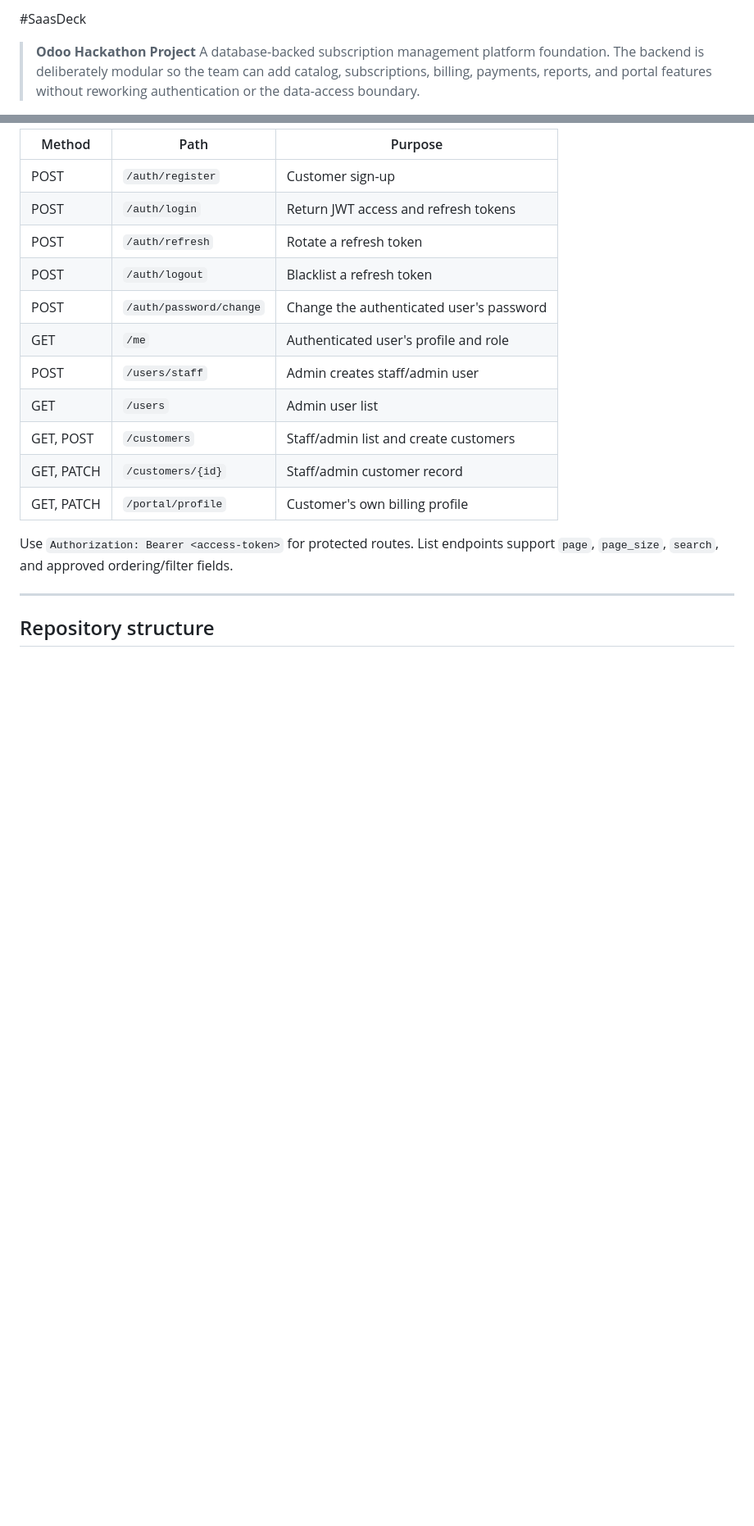
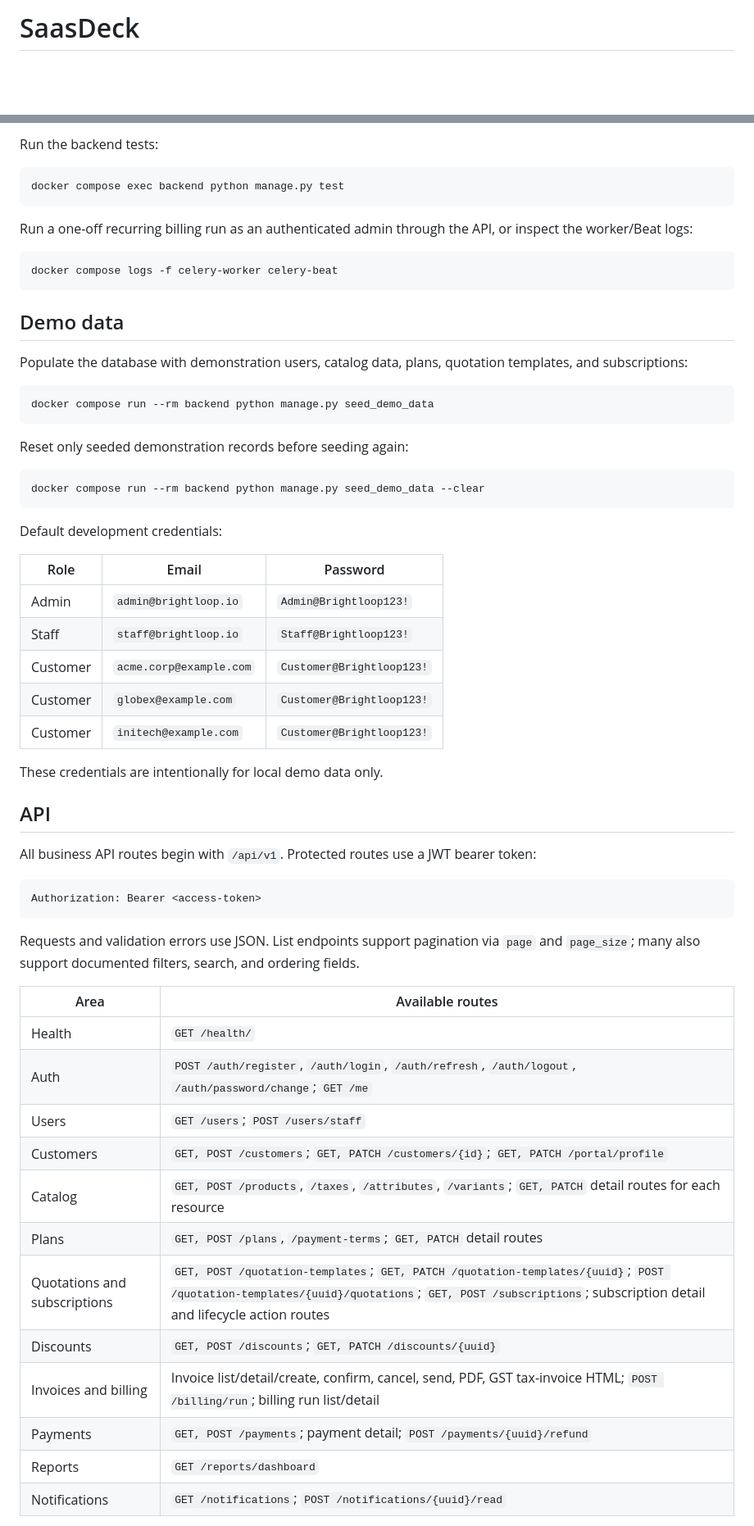
Before and after one commit to NivinLouis/SaasDeck, a Markdown page: README.md, 2 parts joined by grey strips. Shown at 82% size. Drawn GitHub-style; blank space fills up the shorter version.

Commit message:
docs: resolve README stash conflict

````diff
--- a/README.md
+++ b/README.md
@@ -1,4 +1,2 @@
-#SaasDeck
-> **Odoo Hackathon Project**
-> A database-backed subscription management platform foundation. The backend is deliberately modular so the team can add catalog, subscriptions, billing, payments, reports, and portal features without reworking authentication or the data-access boundary.
+# SaasDeck
 
@@ -77,20 +97,69 @@ All API paths start with `/api/v1` and accept JSON.
 
-| Method | Path | Purpose |
+Run the backend tests:
+
+```bash
+docker compose exec backend python manage.py test
+```
+
+Run a one-off recurring billing run as an authenticated admin through the API,
+or inspect the worker/Beat logs:
+
+```bash
+docker compose logs -f celery-worker celery-beat
+```
+
+## Demo data
+
+Populate the database with demonstration users, catalog data, plans,
+quotation templates, and subscriptions:
+
+```bash
+docker compose run --rm backend python manage.py seed_demo_data
+```
+
+Reset only seeded demonstration records before seeding again:
+
+```bash
+docker compose run --rm backend python manage.py seed_demo_data --clear
+```
+
+Default development credentials:
+
+| Role | Email | Password |
 | --- | --- | --- |
-| POST | `/auth/register` | Customer sign-up |
-| POST | `/auth/login` | Return JWT access and refresh tokens |
-| POST | `/auth/refresh` | Rotate a refresh token |
-| POST | `/auth/logout` | Blacklist a refresh token |
-| POST | `/auth/password/change` | Change the authenticated user's password |
-| GET | `/me` | Authenticated user's profile and role |
-| POST | `/users/staff` | Admin creates staff/admin user |
-| GET | `/users` | Admin user list |
-| GET, POST | `/customers` | Staff/admin list and create customers |
-| GET, PATCH | `/customers/{id}` | Staff/admin customer record |
-| GET, PATCH | `/portal/profile` | Customer's own billing profile |
+| Admin | `admin@brightloop.io` | `Admin@Brightloop123!` |
+| Staff | `staff@brightloop.io` | `Staff@Brightloop123!` |
+| Customer | `acme.corp@example.com` | `Customer@Brightloop123!` |
+| Customer | `globex@example.com` | `Customer@Brightloop123!` |
+| Customer | `initech@example.com` | `Customer@Brightloop123!` |
 
-Use `Authorization: Bearer <access-token>` for protected routes. List endpoints support `page`, `page_size`, `search`, and approved ordering/filter fields.
+These credentials are intentionally for local demo data only.
 
----
+## API
 
-## Repository structure
+All business API routes begin with `/api/v1`. Protected routes use a JWT bearer
+token:
+
+```http
+Authorization: Bearer <access-token>
+```
+
+Requests and validation errors use JSON. List endpoints support pagination via
+`page` and `page_size`; many also support documented filters, search, and
+ordering fields.
+
+| Area | Available routes |
+| --- | --- |
+| Health | `GET /health/` |
+| Auth | `POST /auth/register`, `/auth/login`, `/auth/refresh`, `/auth/logout`, `/auth/password/change`; `GET /me` |
+| Users | `GET /users`; `POST /users/staff` |
+| Customers | `GET, POST /customers`; `GET, PATCH /customers/{id}`; `GET, PATCH /portal/profile` |
+| Catalog | `GET, POST /products`, `/taxes`, `/attributes`, `/variants`; `GET, PATCH` detail routes for each resource |
+| Plans | `GET, POST /plans`, `/payment-terms`; `GET, PATCH` detail routes |
+| Quotations and subscriptions | `GET, POST /quotation-templates`; `GET, PATCH /quotation-templates/{uuid}`; `POST /quotation-templates/{uuid}/quotations`; `GET, POST /subscriptions`; subscription detail and lifecycle action routes |
+| Discounts | `GET, POST /discounts`; `GET, PATCH /discounts/{uuid}` |
+| Invoices and billing | Invoice list/detail/create, confirm, cancel, send, PDF, GST tax-invoice HTML; `POST /billing/run`; billing run list/detail |
+| Payments | `GET, POST /payments`; payment detail; `POST /payments/{uuid}/refund` |
+| Reports | `GET /reports/dashboard` |
+| Notifications | `GET /notifications`; `POST /notifications/{uuid}/read` |
+
````
Also changed, not shown: other parts of README.md (+102 -57 lines).
